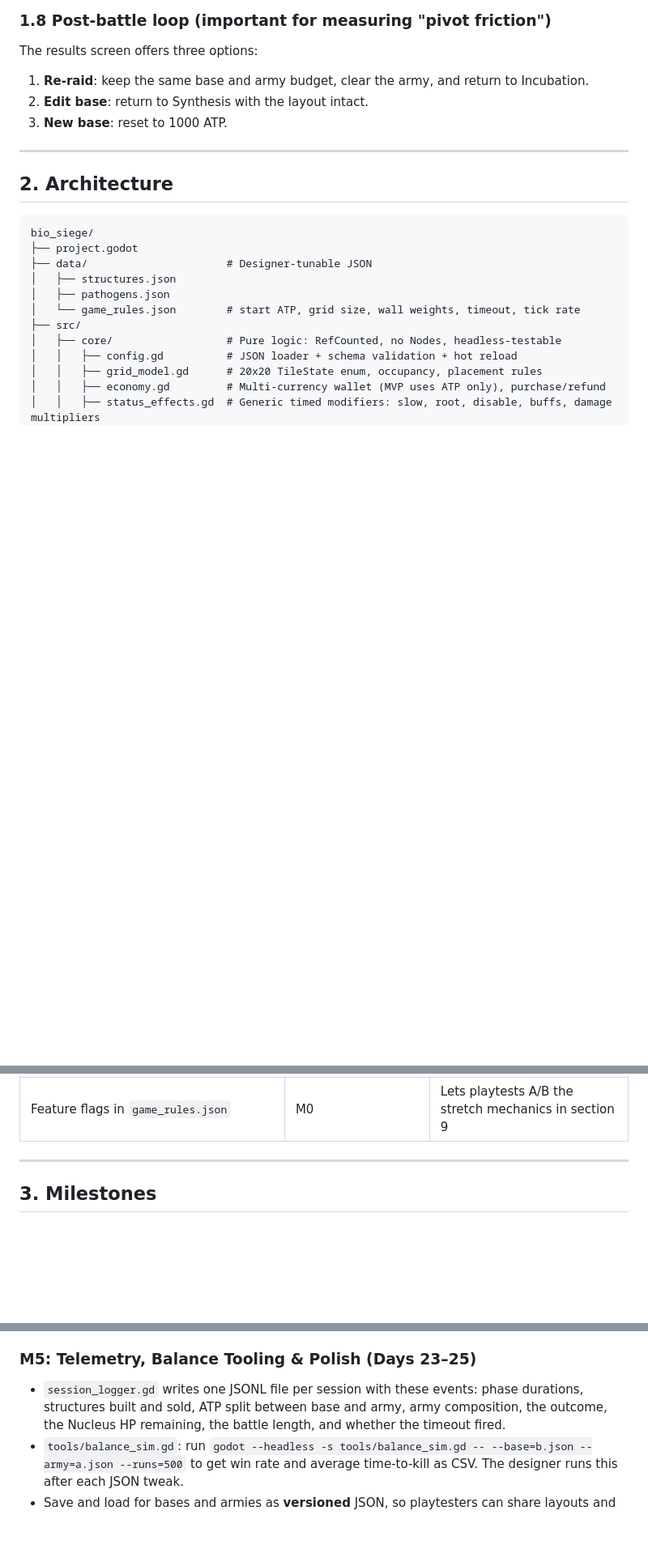
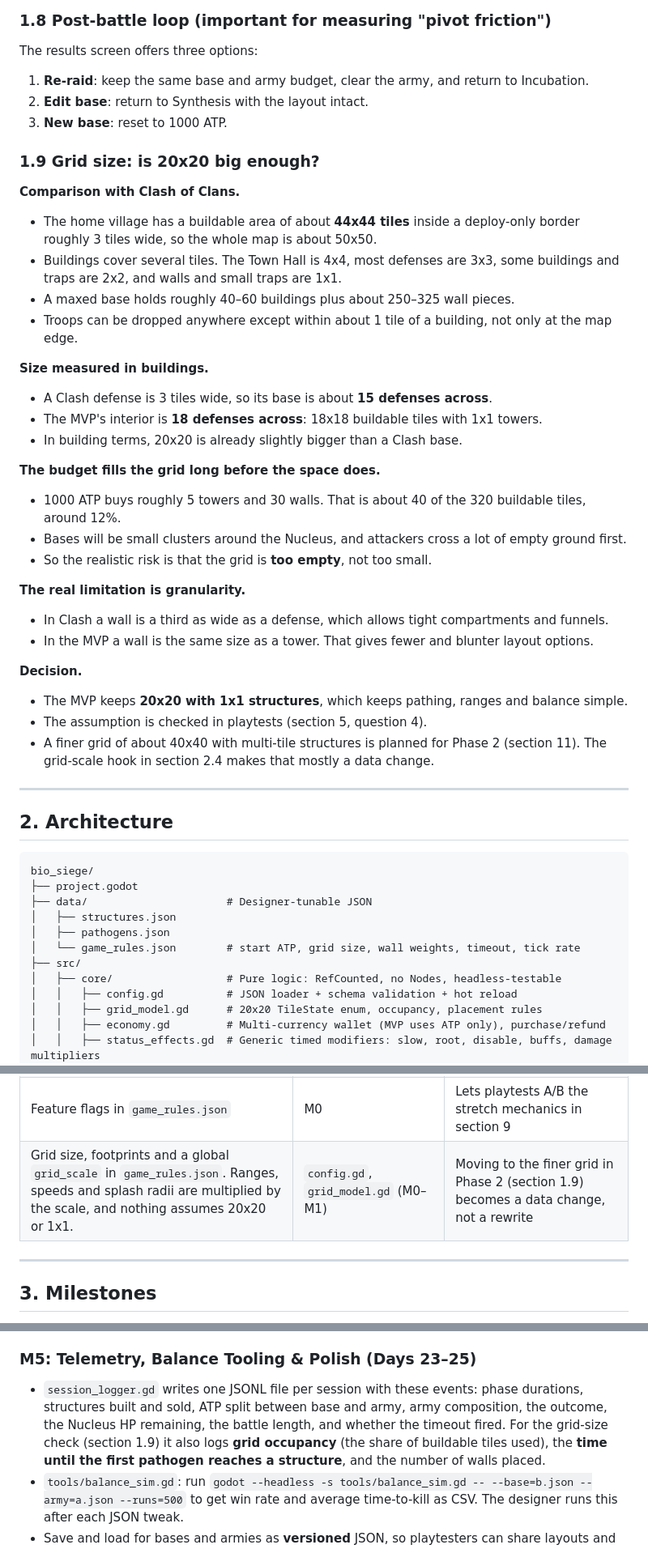
Before and after one commit to briercliffe/bio_siege, a Markdown page: docs/IMPLEMENTATION_PLAN.md, 3 parts joined by grey strips. Shown at 81% size. GitHub-like rendering; blank space fills up the shorter version.

```diff
--- a/docs/IMPLEMENTATION_PLAN.md
+++ b/docs/IMPLEMENTATION_PLAN.md
@@ -82,6 +83,32 @@ The results screen offers three options:
 1. **Re-raid**: keep the same base and army budget, clear the army, and return to Incubation.
 2. **Edit base**: return to Synthesis with the layout intact.
 3. **New base**: reset to 1000 ATP.
+
+### 1.9 Grid size: is 20x20 big enough?
+**Comparison with Clash of Clans.**
+- The home village has a buildable area of about **44x44 tiles** inside a deploy-only border roughly 3 tiles wide, so the whole map is about 50x50.
+- Buildings cover several tiles. The Town Hall is 4x4, most defenses are 3x3, some buildings and traps are 2x2, and walls and small traps are 1x1.
+- A maxed base holds roughly 40–60 buildings plus about 250–325 wall pieces.
+- Troops can be dropped anywhere except within about 1 tile of a building, not only at the map edge.
+
+**Size measured in buildings.**
+- A Clash defense is 3 tiles wide, so its base is about **15 defenses across**.
+- The MVP's interior is **18 defenses across**: 18x18 buildable tiles with 1x1 towers.
+- In building terms, 20x20 is already slightly bigger than a Clash base.
+
+**The budget fills the grid long before the space does.**
+- 1000 ATP buys roughly 5 towers and 30 walls. That is about 40 of the 320 buildable tiles, around 12%.
+- Bases will be small clusters around the Nucleus, and attackers cross a lot of empty ground first.
+- So the realistic risk is that the grid is **too empty**, not too small.
+
+**The real limitation is granularity.**
+- In Clash a wall is a third as wide as a defense, which allows tight compartments and funnels.
+- In the MVP a wall is the same size as a tower. That gives fewer and blunter layout options.
+
+**Decision.**
+- The MVP keeps **20x20 with 1x1 structures**, which keeps pathing, ranges and balance simple.
+- The assumption is checked in playtests (section 5, question 4).
+- A finer grid of about 40x40 with multi-tile structures is planned for Phase 2 (section 11). The grid-scale hook in section 2.4 makes that mostly a data change.
 
 ---
 
@@ -175,6 +202,7 @@ Almost every Part II mechanic depends on the items below. Each one is cheap to a
 | A battle input log (seed plus timestamped deploy commands) | M5 | Replays, defense logs and server validation |
 | A per-structure `visible_to_attacker` flag | `grid_model.gd` (M1) | Dendritic Cells |
 | Feature flags in `game_rules.json` | M0 | Lets playtests A/B the stretch mechanics in section 9 |
+| Grid size, footprints and a global `grid_scale` in `game_rules.json`. Ranges, speeds and splash radii are multiplied by the scale, and nothing assumes 20x20 or 1x1. | `config.gd`, `grid_model.gd` (M0–M1) | Moving to the finer grid in Phase 2 (section 1.9) becomes a data change, not a rewrite |
 
 ---
 
@@ -225,7 +253,7 @@ Five weeks of build plus one week of buffer and playtest fixes. Each milestone e
 - **Exit:** The full Synthesis → Incubation → Infection → Results loop can be played start to finish.
 
 ### M5: Telemetry, Balance Tooling & Polish (Days 23–25)
-- `session_logger.gd` writes one JSONL file per session with these events: phase durations, structures built and sold, ATP split between base and army, army composition, the outcome, the Nucleus HP remaining, the battle length, and whether the timeout fired.
+- `session_logger.gd` writes one JSONL file per session with these events: phase durations, structures built and sold, ATP split between base and army, army composition, the outcome, the Nucleus HP remaining, the battle length, and whether the timeout fired. For the grid-size check (section 1.9) it also logs **grid occupancy** (the share of buildable tiles used), the **time until the first pathogen reaches a structure**, and the number of walls placed.
 - `tools/balance_sim.gd`: run `godot --headless -s tools/balance_sim.gd -- --base=b.json --army=a.json --runs=500` to get win rate and average time-to-kill as CSV. The designer runs this after each JSON tweak.
 - Save and load for bases and armies as **versioned** JSON, so playtesters can share layouts and the balance sim can use them. Every battle also records a battle input log (seed plus deploy commands) that can be replayed.
 - A pass on sound placeholders, a web export for playtesters, and a short "How to play" overlay.
```
Also changed, not shown: other parts of docs/IMPLEMENTATION_PLAN.md (+20 -1 lines).
